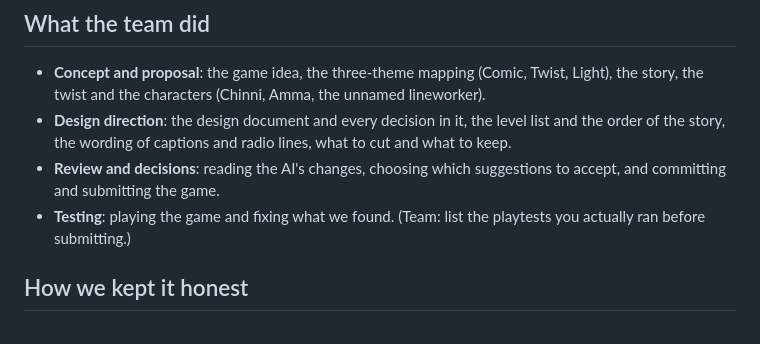
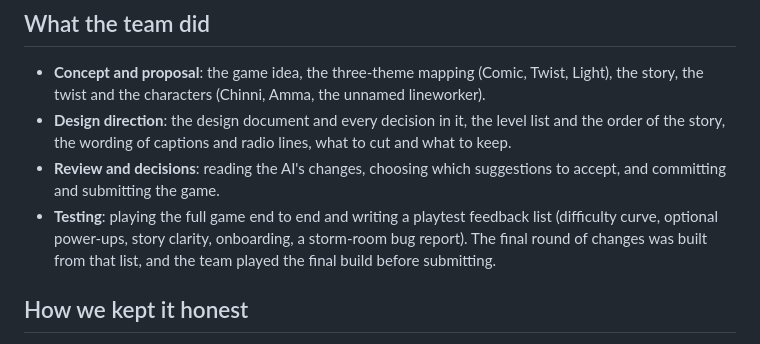
Before and after one commit to NavyaUpd/buggernaut, a Markdown page: AI_DISCLOSURE.md, the part around one of its changes. Rendered like a GitHub page.

```diff
--- a/AI_DISCLOSURE.md
+++ b/AI_DISCLOSURE.md
@@ -36,7 +34,9 @@ No image, music or sound generators were used. No third-party art, audio or font
   wording of captions and radio lines, what to cut and what to keep.
 - **Review and decisions**: reading the AI's changes, choosing which suggestions to accept, and committing and
   submitting the game.
-- **Testing**: playing the game and fixing what we found. (Team: list the playtests you actually ran before submitting.)
+- **Testing**: playing the full game end to end and writing a playtest feedback list (difficulty curve, optional
+  power-ups, story clarity, onboarding, a storm-room bug report). The final round of changes was built from that list,
+  and the team played the final build before submitting.
 
 ## How we kept it honest
 
```
Also changed, not shown: other parts of AI_DISCLOSURE.md (+0 -2 lines), README.md (+14 -3 lines), submission/PITCH.md (added, +62 -0 lines), submission/1-dark-room.png (added), submission/2-bloom-midway.png (added), submission/3-snake-bounce.png (added), submission/4-bijli-grind.png (added), submission/5-skyline-bloom.png (added), 7 other files.
